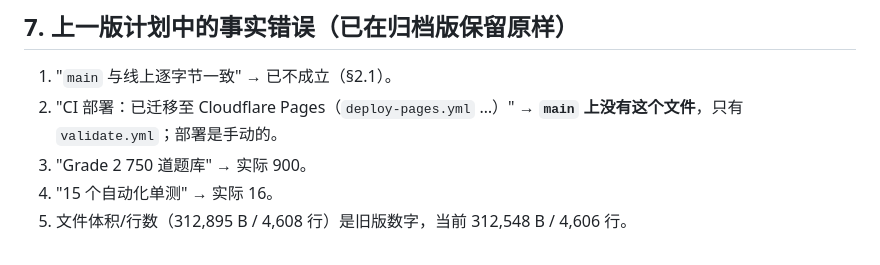
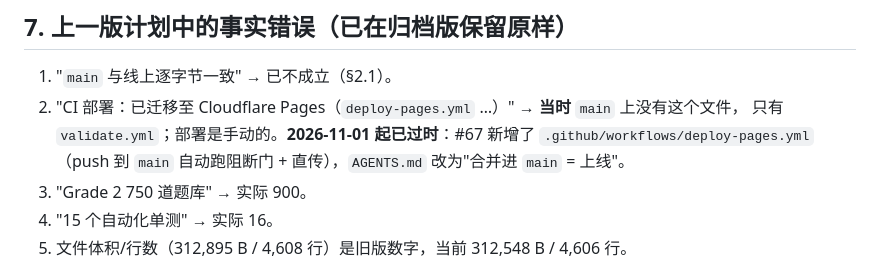
Before and after one commit to yanbing2026/kindergarten-classroom, a Markdown page: IMPROVEMENT_PLAN.md, the part around one of its changes. GitHub-like rendering.

```diff
--- a/IMPROVEMENT_PLAN.md
+++ b/IMPROVEMENT_PLAN.md
@@ -307,7 +327,9 @@ iPad 上这是 1 秒级的解析/执行，且全部发生在首屏。**动作：
 ## 7. 上一版计划中的事实错误（已在归档版保留原样）
 
 1. "`main` 与线上逐字节一致" → 已不成立（§2.1）。
-2. "CI 部署：已迁移至 Cloudflare Pages（`deploy-pages.yml` …）" → **`main` 上没有这个文件**，只有 `validate.yml`；部署是手动的。
+2. "CI 部署：已迁移至 Cloudflare Pages（`deploy-pages.yml` …）" → **当时** `main` 上没有这个文件，
+   只有 `validate.yml`；部署是手动的。**2026-11-01 起已过时**：#67 新增了 `.github/workflows/deploy-pages.yml`
+  （push 到 `main` 自动跑阻断门 + 直传），`AGENTS.md` 改为"合并进 `main` = 上线"。
 3. "Grade 2 750 道题库" → 实际 900。
 4. "15 个自动化单测" → 实际 16。
 5. 文件体积/行数（312,895 B / 4,608 行）是旧版数字，当前 312,548 B / 4,606 行。
```
Also changed, not shown: other parts of IMPROVEMENT_PLAN.md (+44 -19 lines).
